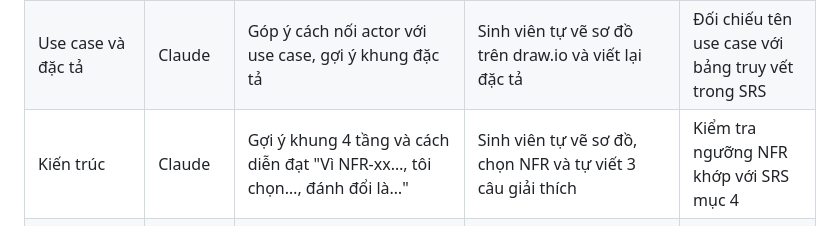
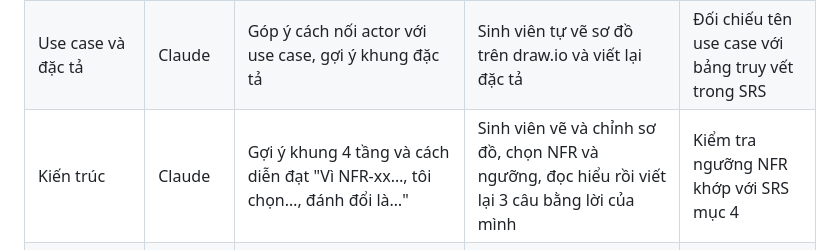
Before and after one commit to thynan98/cdtn1-lethithuyngan-l2, a Markdown page: docs/ai-disclosure.md, the part around the change. GitHub-like rendering.

Commit message:
hoan thanh bai tap 1

```diff
--- a/docs/ai-disclosure.md
+++ b/docs/ai-disclosure.md
@@ -12,7 +12,7 @@
 |---|---|---|---|---|
 | SRS | Claude | Gợi ý cấu trúc, rà soát câu chữ, phát hiện chỗ chưa nhất quán giữa các mục | Sinh viên chọn phạm vi, viết lại các câu theo ý mình, quyết định US/FR/độ ưu tiên | Đối chiếu từng mục với case study và với use case, API, ERD |
 | Use case và đặc tả | Claude | Góp ý cách nối actor với use case, gợi ý khung đặc tả | Sinh viên tự vẽ sơ đồ trên draw.io và viết lại đặc tả | Đối chiếu tên use case với bảng truy vết trong SRS |
-| Kiến trúc | Claude | Gợi ý khung 4 tầng và cách diễn đạt "Vì NFR-xx…, tôi chọn…, đánh đổi là…" | Sinh viên tự vẽ sơ đồ, chọn NFR và tự viết 3 câu giải thích | Kiểm tra ngưỡng NFR khớp với SRS mục 4 |
+| Kiến trúc | Claude | Gợi ý khung 4 tầng và cách diễn đạt "Vì NFR-xx…, tôi chọn…, đánh đổi là…" | Sinh viên vẽ và chỉnh sơ đồ, chọn NFR và ngưỡng, đọc hiểu rồi viết lại 3 câu bằng lời của mình | Kiểm tra ngưỡng NFR khớp với SRS mục 4 |
 | Mô hình dữ liệu / ERD | Claude | Soạn nháp `data-model.md`, tạo bản nháp ERD để vẽ tiếp | Sinh viên chỉnh ERD trên draw.io (ký hiệu, quan hệ, ghi chú), chọn MongoDB đã được giảng viên đồng ý | Đối chiếu tên bảng, trường, kiểu dữ liệu với API và SRS |
 | Wireframe | Google Stitch, Claude | Stitch tạo các bản nháp giao diện cho 3 màn hình từ câu lệnh mô tả; Claude giúp soạn câu lệnh gửi Stitch và rà soát nội dung màn | Sinh viên chọn 3 màn phù hợp trong các bản Stitch tạo ra, yêu cầu Stitch sửa lại cho khớp SRS (tiêu đề màn, bộ lọc trạng thái, mức ưu tiên), ghép 3 màn vào một ảnh và tự viết bảng ghi chú wireframe | So từng ô nhập, nút, bộ lọc trên màn với FR trong SRS và các trường trong API |
 | Rà soát nhất quán giữa các tài liệu | Claude | Đối chiếu SRS, use case, API, data-model, ERD, wireframe và liệt kê chỗ lệch nhau | Sinh viên quyết định chọn cách sửa nào và tự sửa lại file của mình | Mở lại từng file sau khi sửa để xem đã khớp chưa |
```
